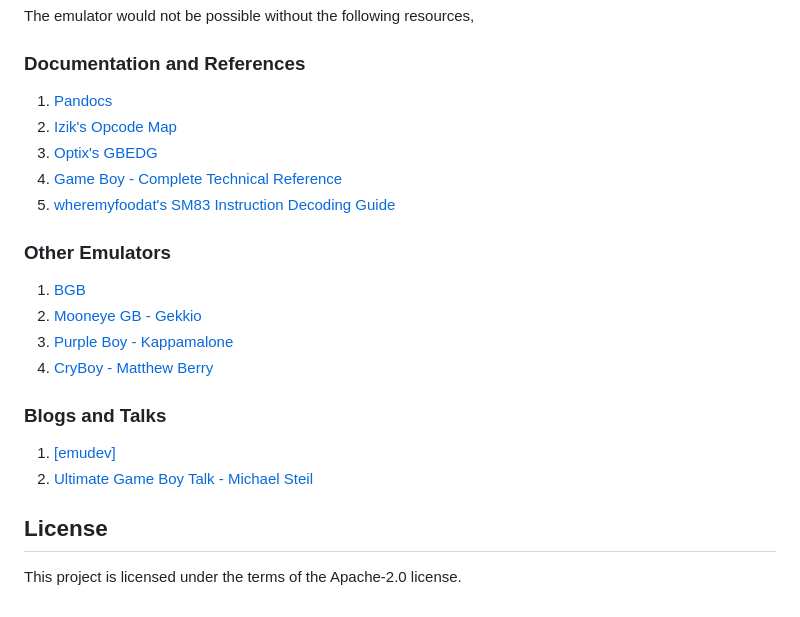
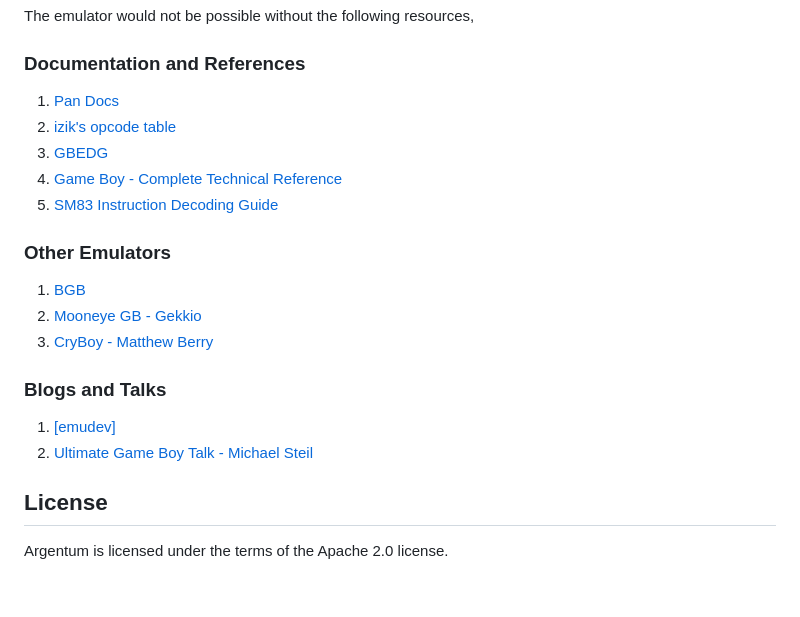
Before and after one commit to NightShade256/Argentum, a Markdown page: README.md, the part around the change printed below. Drawn GitHub-style.

```diff
--- a/README.md
+++ b/README.md
@@ -50,18 +46,17 @@ The emulator would not be possible without the following resources,
 
 ### Documentation and References
 
-1. [Pandocs](https://gbdev.io/pandocs/)
-2. [Izik's Opcode Map](https://izik1.github.io/gbops/index.html)
-3. [Optix's GBEDG](https://hacktix.github.io/GBEDG/)
+1. [Pan Docs](https://gbdev.io/pandocs/)
+2. [izik's opcode table](https://izik1.github.io/gbops/index.html)
+3. [GBEDG](https://hacktix.github.io/GBEDG/)
 4. [Game Boy - Complete Technical Reference](https://gekkio.fi/files/gb-docs/gbctr.pdf)
-5. [wheremyfoodat's SM83 Instruction Decoding Guide](https://cdn.discordapp.com/attachments/465586075830845475/742438340078469150/SM83_decoding.pdf)
+5. [SM83 Instruction Decoding Guide](https://cdn.discordapp.com/attachments/465586075830845475/742438340078469150/SM83_decoding.pdf)
 
 ### Other Emulators
 
 1. [BGB](http://bgb.bircd.org/)
 2. [Mooneye GB - Gekkio](https://github.com/Gekkio/mooneye-gb)
-3. [Purple Boy - Kappamalone](https://github.com/Kappamalone/PurpleBoy)
-4. [CryBoy - Matthew Berry](https://github.com/mattrberry/CryBoy)
+3. [CryBoy - Matthew Berry](https://github.com/mattrberry/CryBoy)
 
 ### Blogs and Talks
 
@@ -70,4 +65,4 @@ The emulator would not be possible without the following resources,
 
 ## License
 
-This project is licensed under the terms of the Apache-2.0 license.
+Argentum is licensed under the terms of the Apache 2.0 license.
```
Also changed, not shown: other parts of README.md (+34 -38 lines), README/Mario.png (renamed from assets/Mario.png), README/Pokemon.png (renamed from assets/Pokemon.png), README/Tetris.png (renamed from assets/Tetris.png), README/Zelda.png (added), assets/cpu_instrs.png (deleted), assets/dmg_acid2.png (deleted), 1 other file.
